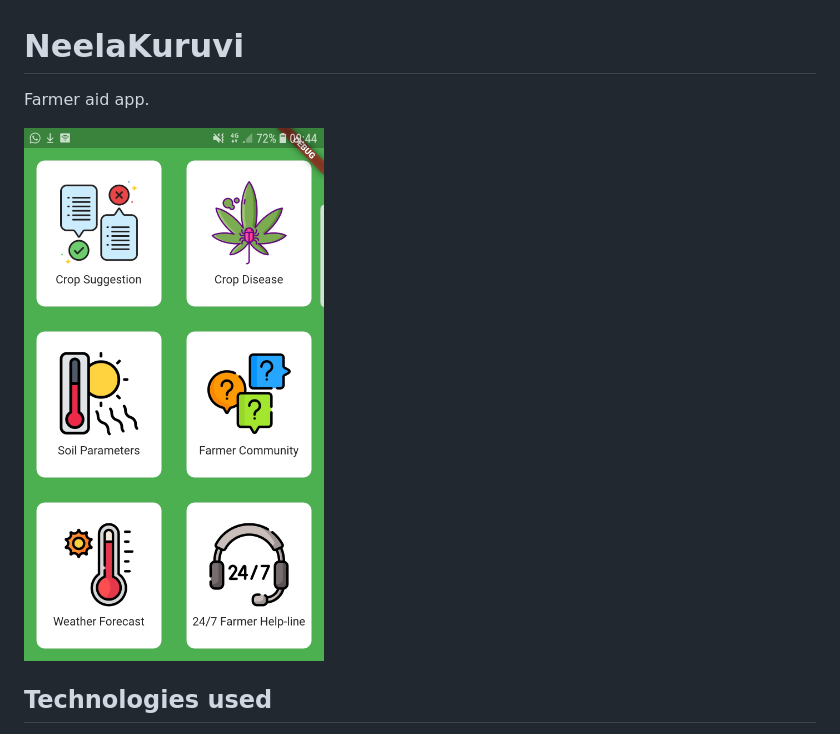
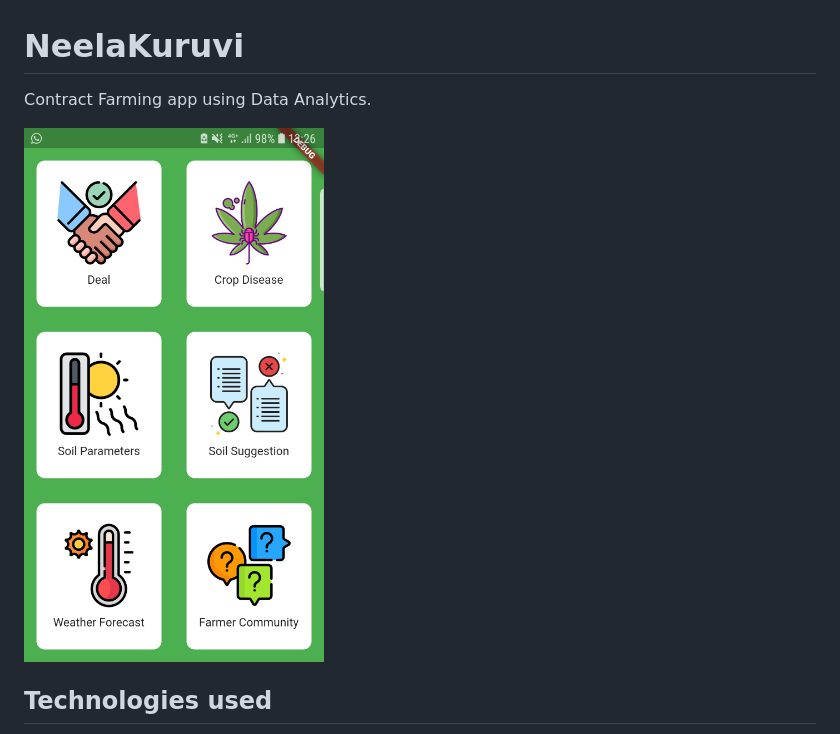
Before and after one commit to Rec0iL99/NeelaKuruvi, a Markdown page: README.md, the part around the change. GitHub-like rendering; pictures changed too: assets/appscreen.jpg (deleted), assets/appscreenv2.jpg (added).

```diff
--- a/README.md
+++ b/README.md
@@ -1,8 +1,8 @@
 # NeelaKuruvi
 
-Farmer aid app.
+Contract Farming app using Data Analytics.
 
-<img src="assets/appscreen.jpg" width="300"/>
+<img src="assets/appscreenv2.jpg" width="300"/>
 
 ## Technologies used
 Tensorflow <br />
```
